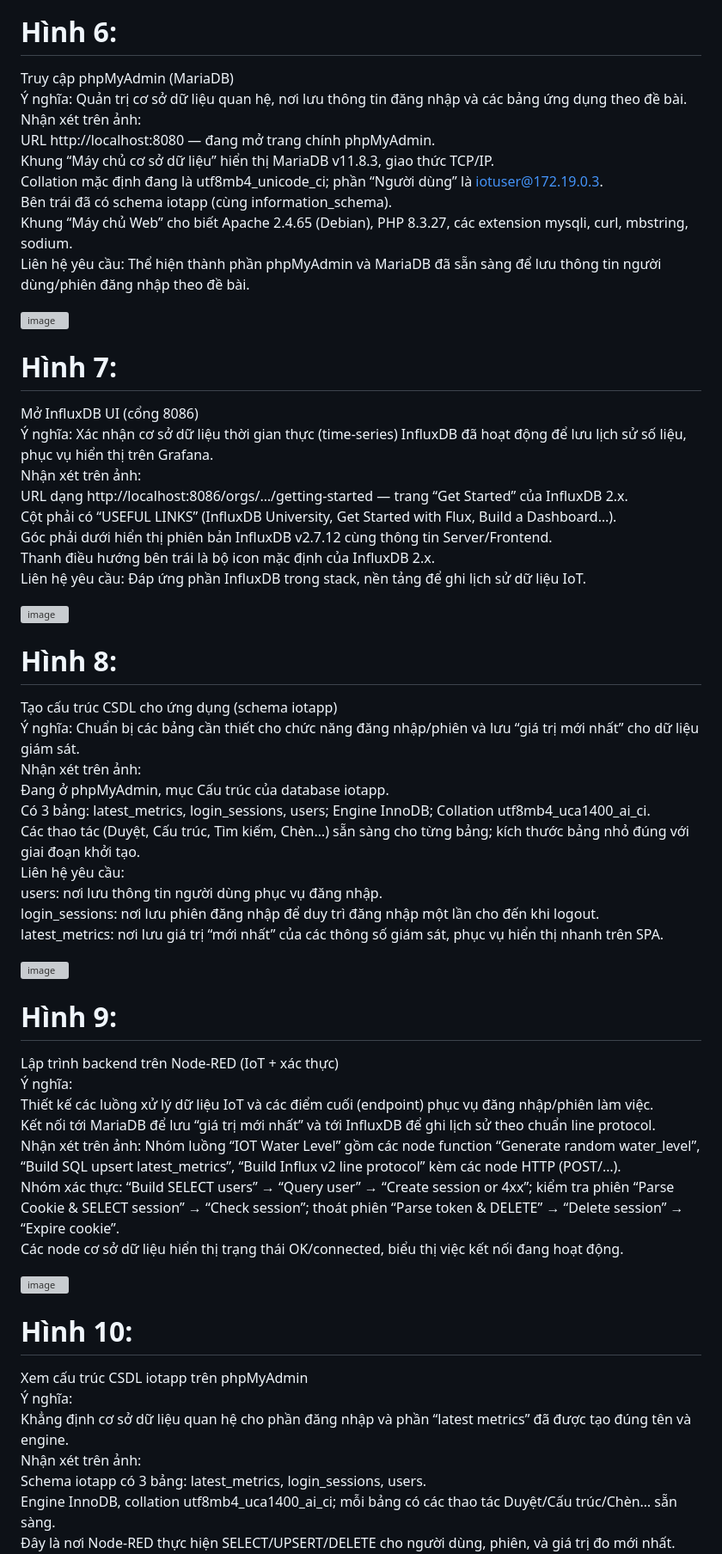
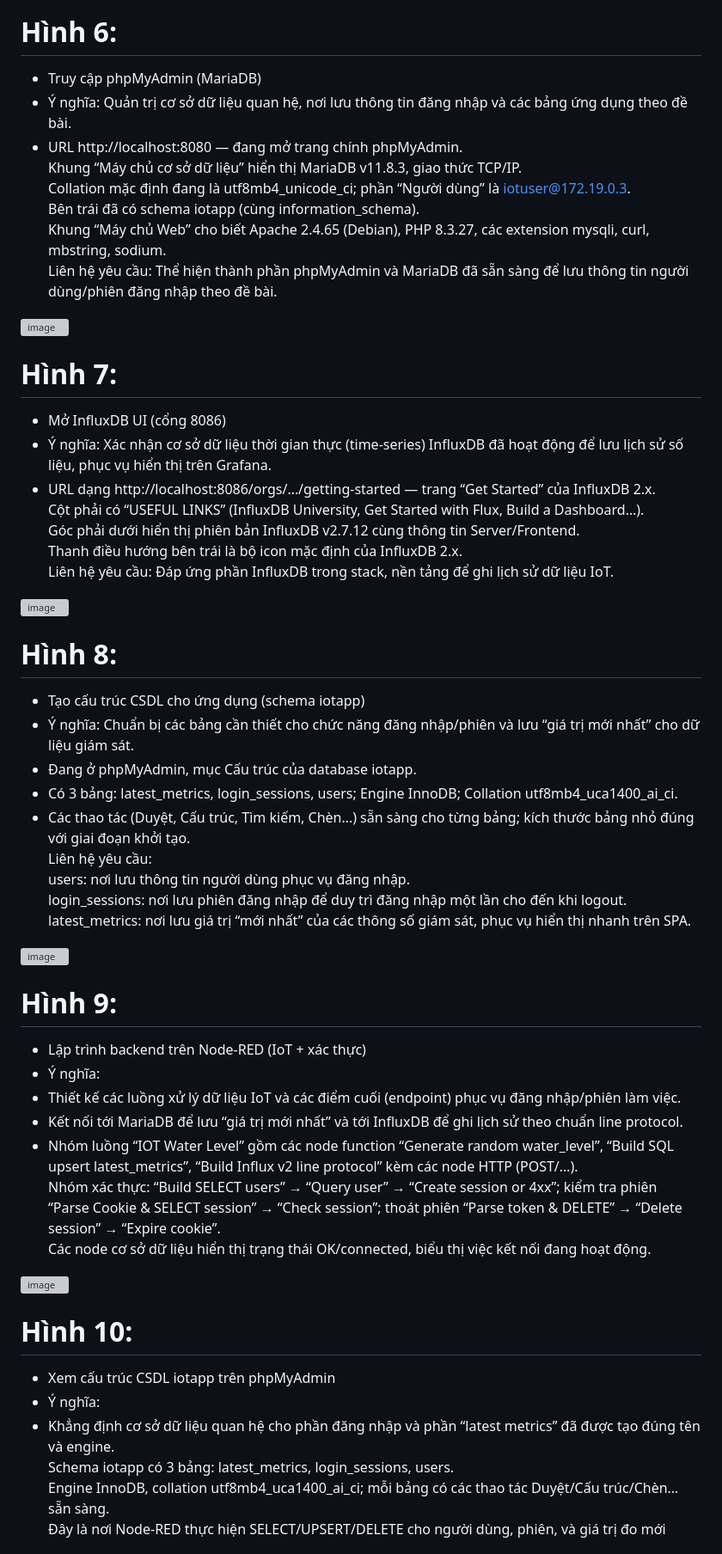
Before and after one commit to thanhhien-83/web_bt3, a Markdown page: README.md, the part around one of its changes. Shown at 86% size. GitHub-like rendering; grey boxes are pictures that could not be loaded.

```diff
--- a/README.md
+++ b/README.md
@@ -65,10 +60,9 @@ Liên hệ yêu cầu: Đáp ứng phần “Nginx reverse proxy đến Grafana
 <img width="1920" height="1080" alt="image" src="https://github.com/user-attachments/assets/1367774d-0ea6-4f0e-8034-0939ba015047" />
 
 # Hình 6:
-Truy cập phpMyAdmin (MariaDB)
-Ý nghĩa: Quản trị cơ sở dữ liệu quan hệ, nơi lưu thông tin đăng nhập và các bảng ứng dụng theo đề bài.
-Nhận xét trên ảnh:
-URL http://localhost:8080 — đang mở trang chính phpMyAdmin.
+- Truy cập phpMyAdmin (MariaDB)
+- Ý nghĩa: Quản trị cơ sở dữ liệu quan hệ, nơi lưu thông tin đăng nhập và các bảng ứng dụng theo đề bài.
+- URL http://localhost:8080 — đang mở trang chính phpMyAdmin.
 Khung “Máy chủ cơ sở dữ liệu” hiển thị MariaDB v11.8.3, giao thức TCP/IP.
 Collation mặc định đang là utf8mb4_unicode_ci; phần “Người dùng” là iotuser@172.19.0.3.
 Bên trái đã có schema iotapp (cùng information_schema).
@@ -78,10 +72,9 @@ Liên hệ yêu cầu: Thể hiện thành phần phpMyAdmin và MariaDB đã s
 <img width="1920" height="1080" alt="image" src="https://github.com/user-attachments/assets/6dcc82ea-f776-4177-9918-026e4436b589" />
 
 # Hình 7:
-Mở InfluxDB UI (cổng 8086)
-Ý nghĩa: Xác nhận cơ sở dữ liệu thời gian thực (time-series) InfluxDB đã hoạt động để lưu lịch sử số liệu, phục vụ hiển thị trên Grafana.
-Nhận xét trên ảnh:
-URL dạng http://localhost:8086/orgs/…/getting-started — trang “Get Started” của InfluxDB 2.x.
+- Mở InfluxDB UI (cổng 8086)
+- Ý nghĩa: Xác nhận cơ sở dữ liệu thời gian thực (time-series) InfluxDB đã hoạt động để lưu lịch sử số liệu, phục vụ hiển thị trên Grafana.
+- URL dạng http://localhost:8086/orgs/…/getting-started — trang “Get Started” của InfluxDB 2.x.
 Cột phải có “USEFUL LINKS” (InfluxDB University, Get Started with Flux, Build a Dashboard…).
 Góc phải dưới hiển thị phiên bản InfluxDB v2.7.12 cùng thông tin Server/Frontend.
 Thanh điều hướng bên trái là bộ icon mặc định của InfluxDB 2.x.
@@ -90,12 +83,11 @@ Liên hệ yêu cầu: Đáp ứng phần InfluxDB trong stack, nền tảng đ
 <img width="1920" height="1080" alt="image" src="https://github.com/user-attachments/assets/81aab2d1-9e66-4582-9963-d90a2414d812" />
 
 # Hình 8:
-Tạo cấu trúc CSDL cho ứng dụng (schema iotapp)
-Ý nghĩa: Chuẩn bị các bảng cần thiết cho chức năng đăng nhập/phiên và lưu “giá trị mới nhất” cho dữ liệu giám sát.
-Nhận xét trên ảnh:
-Đang ở phpMyAdmin, mục Cấu trúc của database iotapp.
-Có 3 bảng: latest_metrics, login_sessions, users; Engine InnoDB; Collation utf8mb4_uca1400_ai_ci.
-Các thao tác (Duyệt, Cấu trúc, Tìm kiếm, Chèn…) sẵn sàng cho từng bảng; kích thước bảng nhỏ đúng với giai đoạn khởi tạo.
+- Tạo cấu trúc CSDL cho ứng dụng (schema iotapp)
+- Ý nghĩa: Chuẩn bị các bảng cần thiết cho chức năng đăng nhập/phiên và lưu “giá trị mới nhất” cho dữ liệu giám sát.
+- Đang ở phpMyAdmin, mục Cấu trúc của database iotapp.
+- Có 3 bảng: latest_metrics, login_sessions, users; Engine InnoDB; Collation utf8mb4_uca1400_ai_ci.
+- Các thao tác (Duyệt, Cấu trúc, Tìm kiếm, Chèn…) sẵn sàng cho từng bảng; kích thước bảng nhỏ đúng với giai đoạn khởi tạo.
 Liên hệ yêu cầu:
 users: nơi lưu thông tin người dùng phục vụ đăng nhập.
 login_sessions: nơi lưu phiên đăng nhập để duy trì đăng nhập một lần cho đến khi logout.
@@ -104,22 +96,20 @@ latest_metrics: nơi lưu giá trị “mới nhất” của các thông số g
  <img width="1920" height="1080" alt="image" src="https://github.com/user-attachments/assets/a6d7d0b7-1d0d-4d94-8f70-2a365fa67a14" />
 
 # Hình 9:
-Lập trình backend trên Node‑RED (IoT + xác thực)
-Ý nghĩa:
-Thiết kế các luồng xử lý dữ liệu IoT và các điểm cuối (endpoint) phục vụ đăng nhập/phiên làm việc.
-Kết nối tới MariaDB để lưu “giá trị mới nhất” và tới InfluxDB để ghi lịch sử theo chuẩn line protocol.
-Nhận xét trên ảnh:
-Nhóm luồng “IOT Water Level” gồm các node function “Generate random water_level”, “Build SQL upsert latest_metrics”, “Build Influx v2 line protocol” kèm các node HTTP (POST/…).
+- Lập trình backend trên Node‑RED (IoT + xác thực)
+- Ý nghĩa:
+- Thiết kế các luồng xử lý dữ liệu IoT và các điểm cuối (endpoint) phục vụ đăng nhập/phiên làm việc.
+- Kết nối tới MariaDB để lưu “giá trị mới nhất” và tới InfluxDB để ghi lịch sử theo chuẩn line protocol.
+- Nhóm luồng “IOT Water Level” gồm các node function “Generate random water_level”, “Build SQL upsert latest_metrics”, “Build Influx v2 line protocol” kèm các node HTTP (POST/…).
 Nhóm xác thực: “Build SELECT users” → “Query user” → “Create session or 4xx”; kiểm tra phiên “Parse Cookie & SELECT session” → “Check session”; thoát phiên “Parse token & DELETE” → “Delete session” →   “Expire cookie”.
 Các node cơ sở dữ liệu hiển thị trạng thái OK/connected, biểu thị việc kết nối đang hoạt động.
 
  <img width="1920" height="1080" alt="image" src="https://github.com/user-attachments/assets/d48d4916-8082-40db-b41b-64e7c5d9ee07" />
 
 # Hình 10:
-Xem cấu trúc CSDL iotapp trên phpMyAdmin
-Ý nghĩa:
-Khẳng định cơ sở dữ liệu quan hệ cho phần đăng nhập và phần “latest metrics” đã được tạo đúng tên và engine.
-Nhận xét trên ảnh:
+- Xem cấu trúc CSDL iotapp trên phpMyAdmin
+- Ý nghĩa:
+- Khẳng định cơ sở dữ liệu quan hệ cho phần đăng nhập và phần “latest metrics” đã được tạo đúng tên và engine.
 Schema iotapp có 3 bảng: latest_metrics, login_sessions, users.
 Engine InnoDB, collation utf8mb4_uca1400_ai_ci; mỗi bảng có các thao tác Duyệt/Cấu trúc/Chèn… sẵn sàng.
 Đây là nơi Node‑RED thực hiện SELECT/UPSERT/DELETE cho người dùng, phiên, và giá trị đo mới nhất.
```
Also changed, not shown: other parts of README.md (+31 -47 lines).
